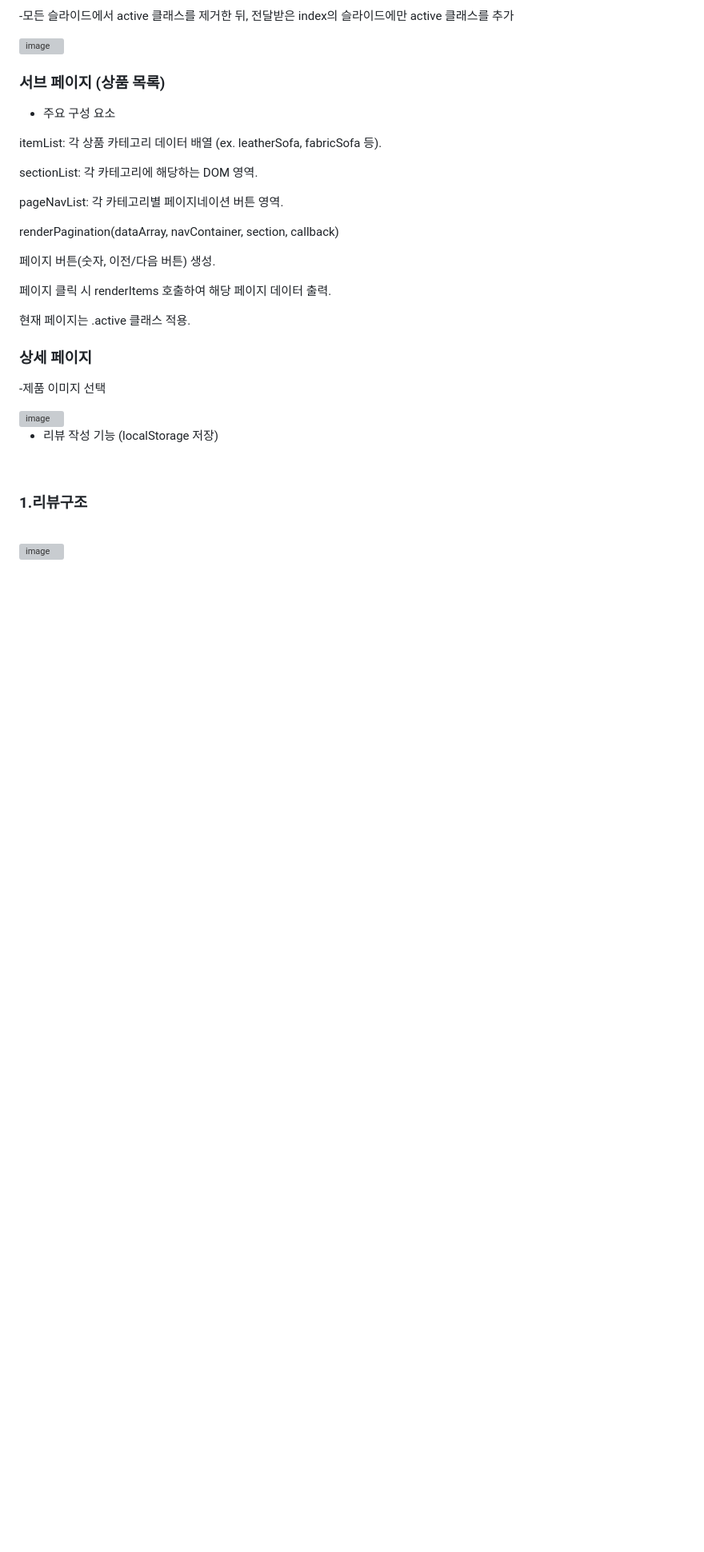
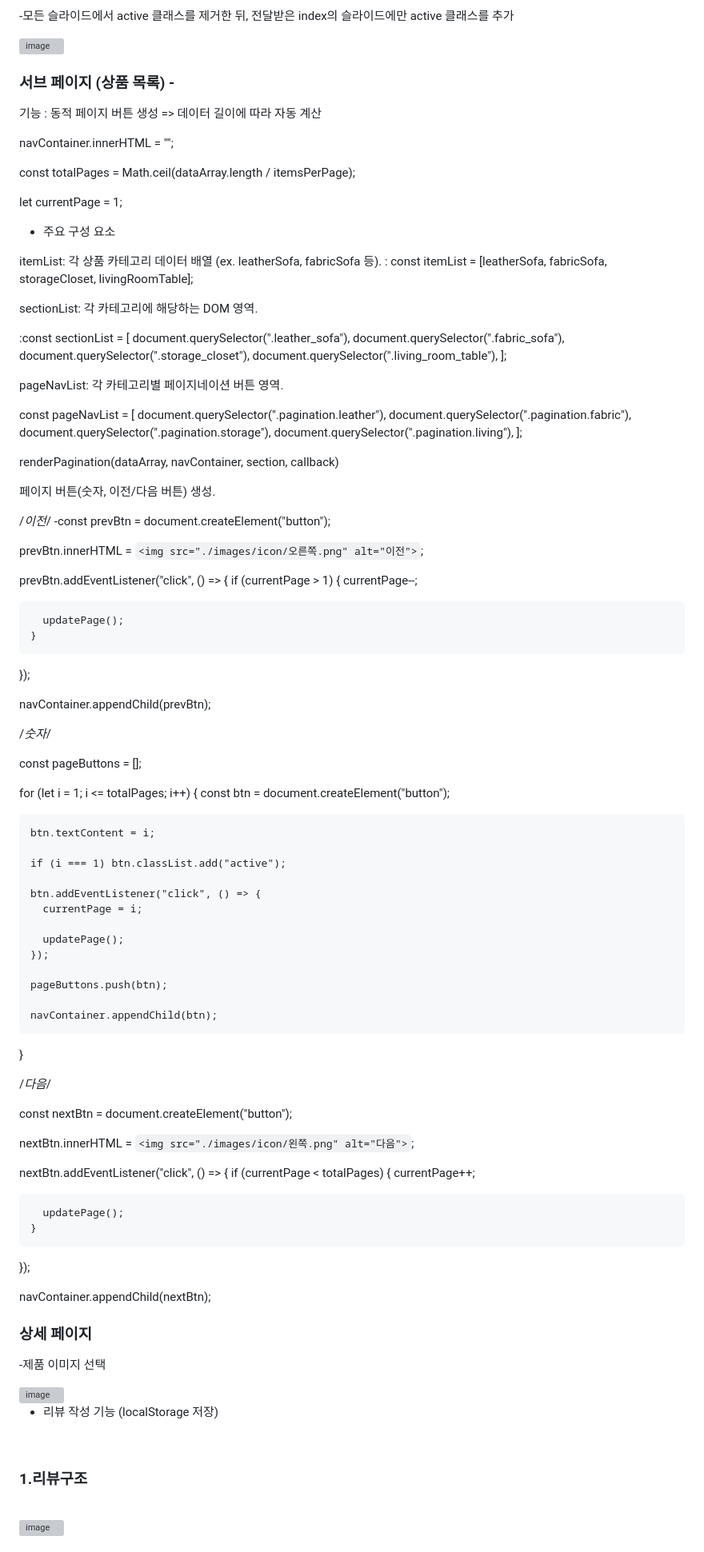
Before and after one commit to jedonge0928/gagaga-shop, a Markdown page: README.md, the part around the change. Shown at 80% size. Drawn GitHub-style; blank space fills up the shorter version; grey boxes are pictures that could not be loaded.

```diff
--- a/README.md
+++ b/README.md
@@ -40,23 +40,98 @@
 
 
 
-### 서브 페이지 (상품 목록)
+### 서브 페이지 (상품 목록) -
+
+
+기능 :  동적 페이지 버튼 생성 => 	데이터 길이에 따라 자동 계산
+
+  navContainer.innerHTML = "";
+
+  const totalPages = Math.ceil(dataArray.length / itemsPerPage);
+
+  let currentPage = 1;
+
 
 - 주요 구성 요소
 
-itemList: 각 상품 카테고리 데이터 배열 (ex. leatherSofa, fabricSofa 등).
+itemList: 각 상품 카테고리 데이터 배열 (ex. leatherSofa, fabricSofa 등). :  const itemList = [leatherSofa, fabricSofa, storageCloset, livingRoomTable];
 
 sectionList: 각 카테고리에 해당하는 DOM 영역.
 
+:const sectionList = [
+  document.querySelector(".leather_sofa"),
+  document.querySelector(".fabric_sofa"),
+  document.querySelector(".storage_closet"),
+  document.querySelector(".living_room_table"),
+];
+
 pageNavList: 각 카테고리별 페이지네이션 버튼 영역.
+
+const pageNavList = [
+  document.querySelector(".pagination.leather"),
+  document.querySelector(".pagination.fabric"),
+  document.querySelector(".pagination.storage"),
+  document.querySelector(".pagination.living"),
+];
 
 renderPagination(dataArray, navContainer, section, callback)
 
 페이지 버튼(숫자, 이전/다음 버튼) 생성.
 
-페이지 클릭 시 renderItems 호출하여 해당 페이지 데이터 출력.
+/*이전*/
+ -const prevBtn = document.createElement("button");
 
-현재 페이지는 .active 클래스 적용.
+  prevBtn.innerHTML = `<img src="./images/icon/오른쪽.png" alt="이전">`;
+
+  prevBtn.addEventListener("click", () => {
+    if (currentPage > 1) {
+      currentPage--;
+
+      updatePage();
+    }
+  });
+
+  navContainer.appendChild(prevBtn);
+
+ /*숫자*/
+
+   const pageButtons = [];
+
+  for (let i = 1; i <= totalPages; i++) {
+    const btn = document.createElement("button");
+
+    btn.textContent = i;
+
+    if (i === 1) btn.classList.add("active");
+
+    btn.addEventListener("click", () => {
+      currentPage = i;
+
+      updatePage();
+    });
+
+    pageButtons.push(btn);
+
+    navContainer.appendChild(btn);
+  }
+
+
+ /*다음*/
+
+  const nextBtn = document.createElement("button");
+
+  nextBtn.innerHTML = `<img src="./images/icon/왼쪽.png" alt="다음">`;
+
+  nextBtn.addEventListener("click", () => {
+    if (currentPage < totalPages) {
+      currentPage++;
+
+      updatePage();
+    }
+  });
+
+  navContainer.appendChild(nextBtn);
+
 
 
 
```
